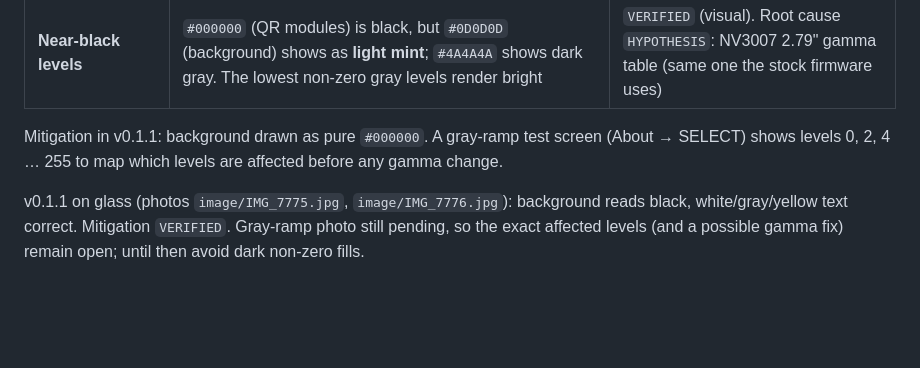
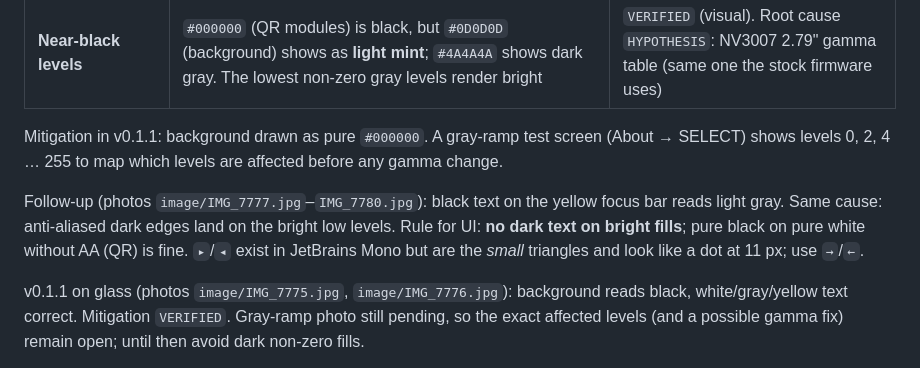
Before and after one commit to hsaenzG/badge-js, a Markdown page: docs/hardware.md, the part around the change. GitHub-like rendering; blank space fills up the shorter version.

Commit message:
docs(hw): no dark-on-bright text rule; small-triangle glyph note

```diff
--- a/docs/hardware.md
+++ b/docs/hardware.md
@@ -152,6 +152,8 @@ Still open: battery sense, slide-switch GPIO.
 
 Mitigation in v0.1.1: background drawn as pure `#000000`. A gray-ramp test screen (About → SELECT) shows levels 0, 2, 4 … 255 to map which levels are affected before any gamma change.
 
+Follow-up (photos `image/IMG_7777.jpg`–`IMG_7780.jpg`): black text on the yellow focus bar reads light gray. Same cause: anti-aliased dark edges land on the bright low levels. Rule for UI: **no dark text on bright fills**; pure black on pure white without AA (QR) is fine. `▸`/`◂` exist in JetBrains Mono but are the *small* triangles and look like a dot at 11 px; use `→`/`←`.
+
 v0.1.1 on glass (photos `image/IMG_7775.jpg`, `image/IMG_7776.jpg`): background reads black, white/gray/yellow text correct. Mitigation `VERIFIED`. Gray-ramp photo still pending, so the exact affected levels (and a possible gamma fix) remain open; until then avoid dark non-zero fills.
 
 Why the prototype failed: it used these correct pins with an **ST7789 init** on an **NV3007** panel.
```
